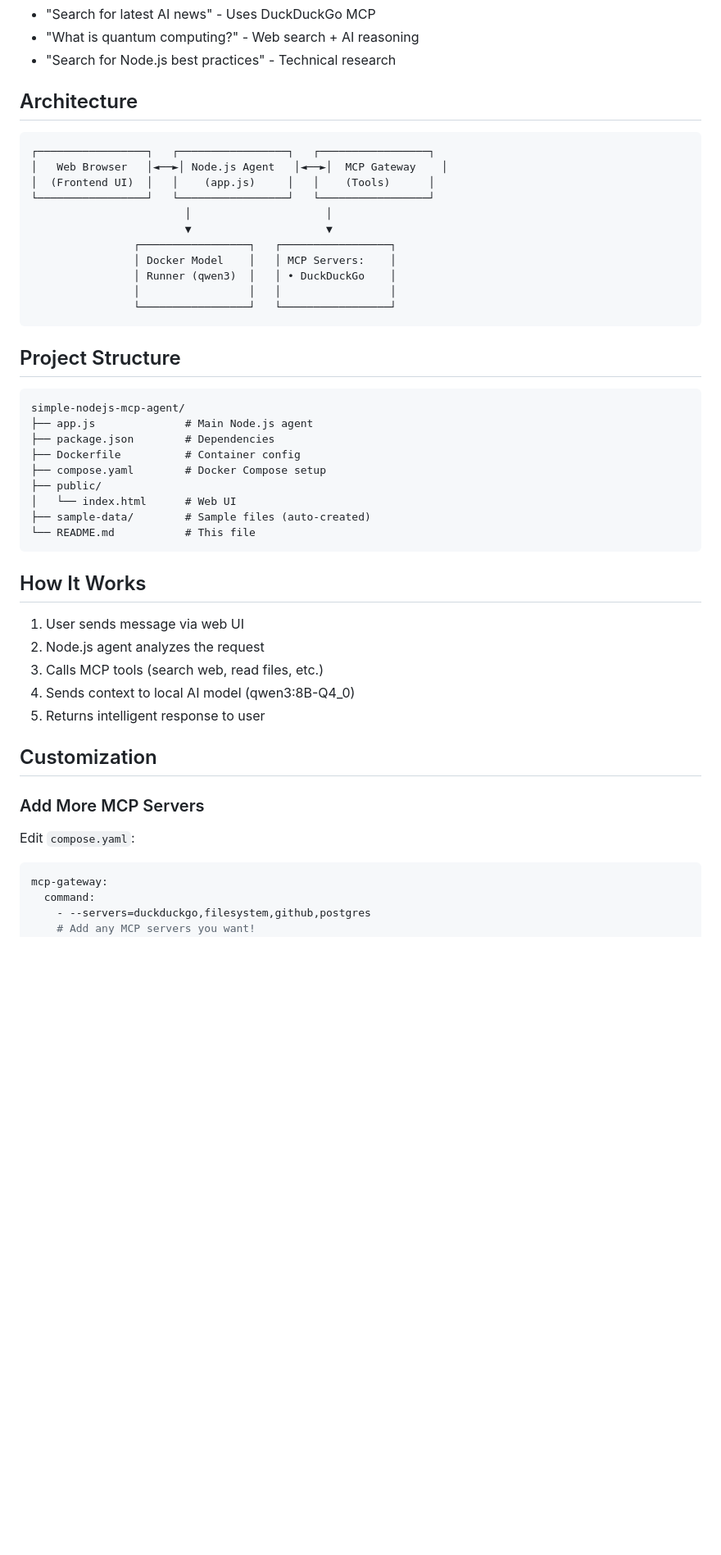
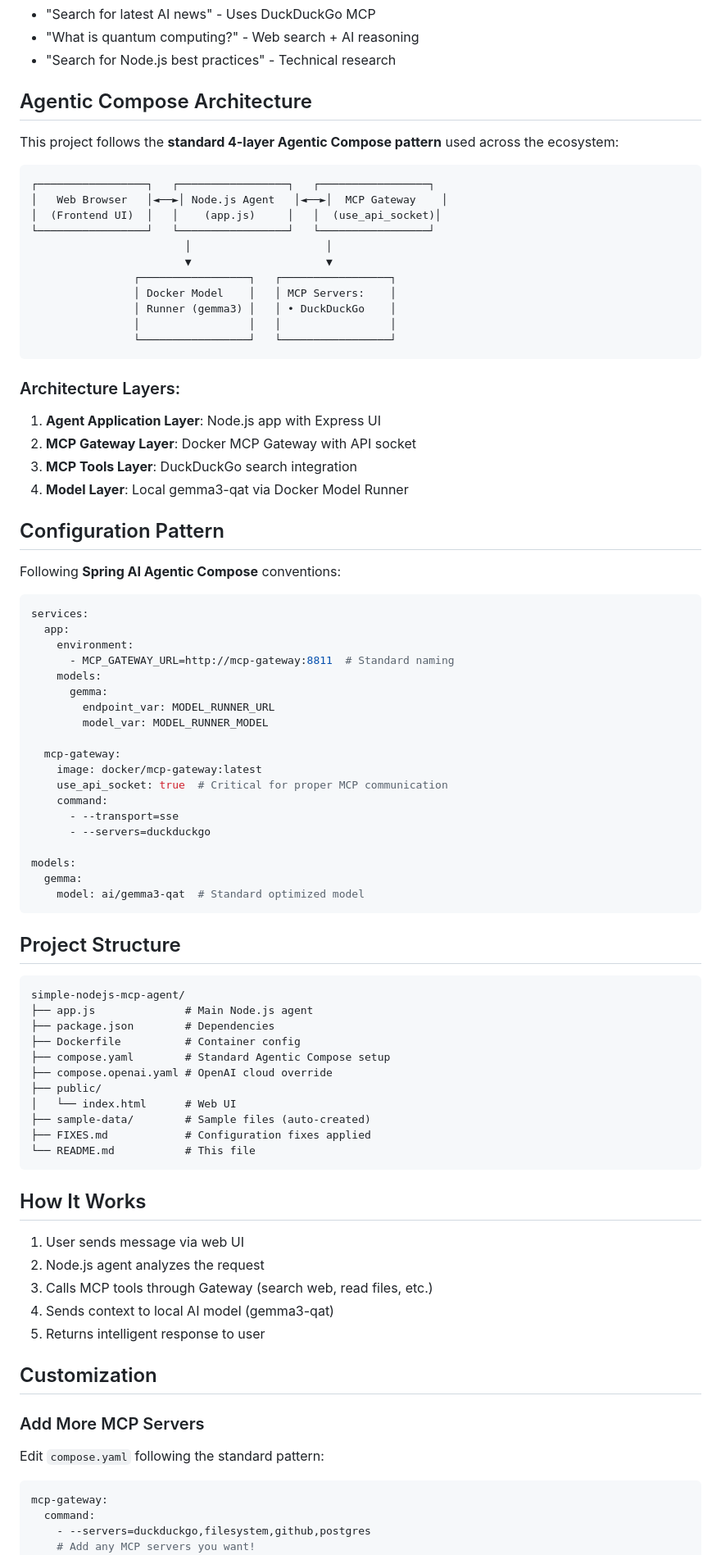
Before and after one commit to ajeetraina/docker-nodejs-mcp-agent, a Markdown page: README.md, the part around one of its changes. Shown at 82% size. Drawn GitHub-style; blank space fills up the shorter version.

Commit message:
Update README: Document standard Agentic Compose pattern alignment

````diff
--- a/README.md
+++ b/README.md
@@ -40,20 +41,54 @@ That's it!
 - "What is quantum computing?" - Web search + AI reasoning
 - "Search for Node.js best practices" - Technical research
 
-## Architecture
+## Agentic Compose Architecture
+
+This project follows the **standard 4-layer Agentic Compose pattern** used across the ecosystem:
 
 ```
 ┌─────────────────┐   ┌─────────────────┐   ┌─────────────────┐
 │   Web Browser   │◄──►│ Node.js Agent   │◄──►│  MCP Gateway    │
-│  (Frontend UI)  │   │    (app.js)     │   │    (Tools)      │
+│  (Frontend UI)  │   │    (app.js)     │   │  (use_api_socket)│
 └─────────────────┘   └─────────────────┘   └─────────────────┘
                         │                     │
                         ▼                     ▼
                 ┌─────────────────┐   ┌─────────────────┐
                 │ Docker Model    │   │ MCP Servers:    │
-                │ Runner (qwen3)  │   │ • DuckDuckGo    │
+                │ Runner (gemma3) │   │ • DuckDuckGo    │
                 │                 │   │                 │
                 └─────────────────┘   └─────────────────┘
+```
+
+### Architecture Layers:
+1. **Agent Application Layer**: Node.js app with Express UI
+2. **MCP Gateway Layer**: Docker MCP Gateway with API socket
+3. **MCP Tools Layer**: DuckDuckGo search integration
+4. **Model Layer**: Local gemma3-qat via Docker Model Runner
+
+## Configuration Pattern
+
+Following **Spring AI Agentic Compose** conventions:
+
+```yaml
+services:
+  app:
+    environment:
+      - MCP_GATEWAY_URL=http://mcp-gateway:8811  # Standard naming
+    models:
+      gemma:
+        endpoint_var: MODEL_RUNNER_URL
+        model_var: MODEL_RUNNER_MODEL
+
+  mcp-gateway:
+    image: docker/mcp-gateway:latest
+    use_api_socket: true  # Critical for proper MCP communication
+    command:
+      - --transport=sse
+      - --servers=duckduckgo
+
+models:
+  gemma:
+    model: ai/gemma3-qat  # Standard optimized model
 ```
 
 ## Project Structure
@@ -63,10 +98,12 @@ simple-nodejs-mcp-agent/
 ├── app.js              # Main Node.js agent
 ├── package.json        # Dependencies
 ├── Dockerfile          # Container config
-├── compose.yaml        # Docker Compose setup
+├── compose.yaml        # Standard Agentic Compose setup
+├── compose.openai.yaml # OpenAI cloud override
 ├── public/
 │   └── index.html      # Web UI
 ├── sample-data/        # Sample files (auto-created)
+├── FIXES.md            # Configuration fixes applied
 └── README.md           # This file
 ```
 
@@ -74,14 +111,14 @@ simple-nodejs-mcp-agent/
 
 1. User sends message via web UI
 2. Node.js agent analyzes the request
-3. Calls MCP tools (search web, read files, etc.)
-4. Sends context to local AI model (qwen3:8B-Q4_0)
+3. Calls MCP tools through Gateway (search web, read files, etc.)
+4. Sends context to local AI model (gemma3-qat)
 5. Returns intelligent response to user
 
 ## Customization
 
 ### Add More MCP Servers
-Edit `compose.yaml`:
+Edit `compose.yaml` following the standard pattern:
 
 ```yaml
 mcp-gateway:
````
Also changed, not shown: other parts of README.md (+36 -14 lines).
